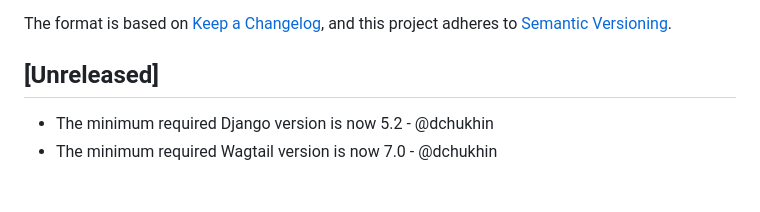
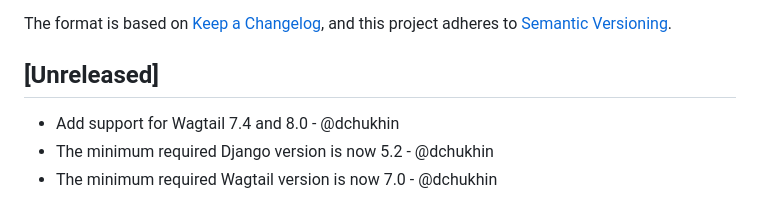
Before and after one commit to mozilla/wagtail-localize-smartling, a Markdown page: CHANGELOG.md, the part around the change. Rendered like a GitHub page.

Commit message:
update CHANGELOG based on the changes on this branch

```diff
--- a/CHANGELOG.md
+++ b/CHANGELOG.md
@@ -7,6 +7,7 @@ and this project adheres to [Semantic Versioning](https://semver.org/spec/v2.0.0
 
 ## [Unreleased]
 
+- Add support for Wagtail 7.4 and 8.0 - @dchukhin
 - The minimum required Django version is now 5.2 - @dchukhin
 - The minimum required Wagtail version is now 7.0 - @dchukhin
 
```
